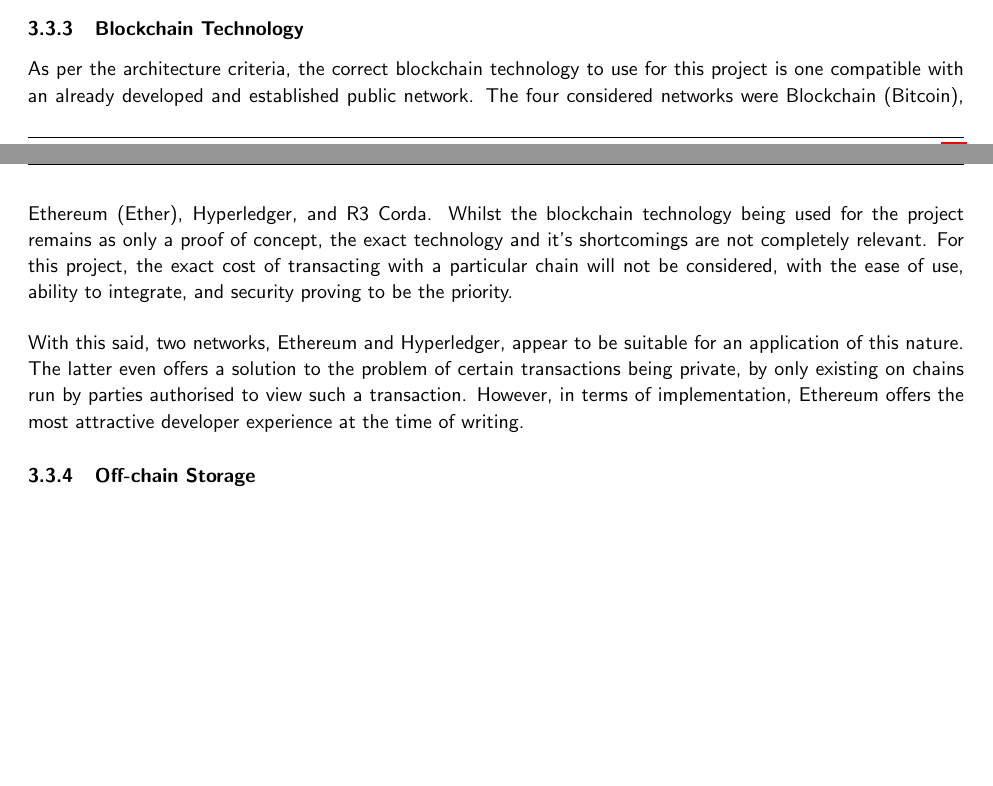
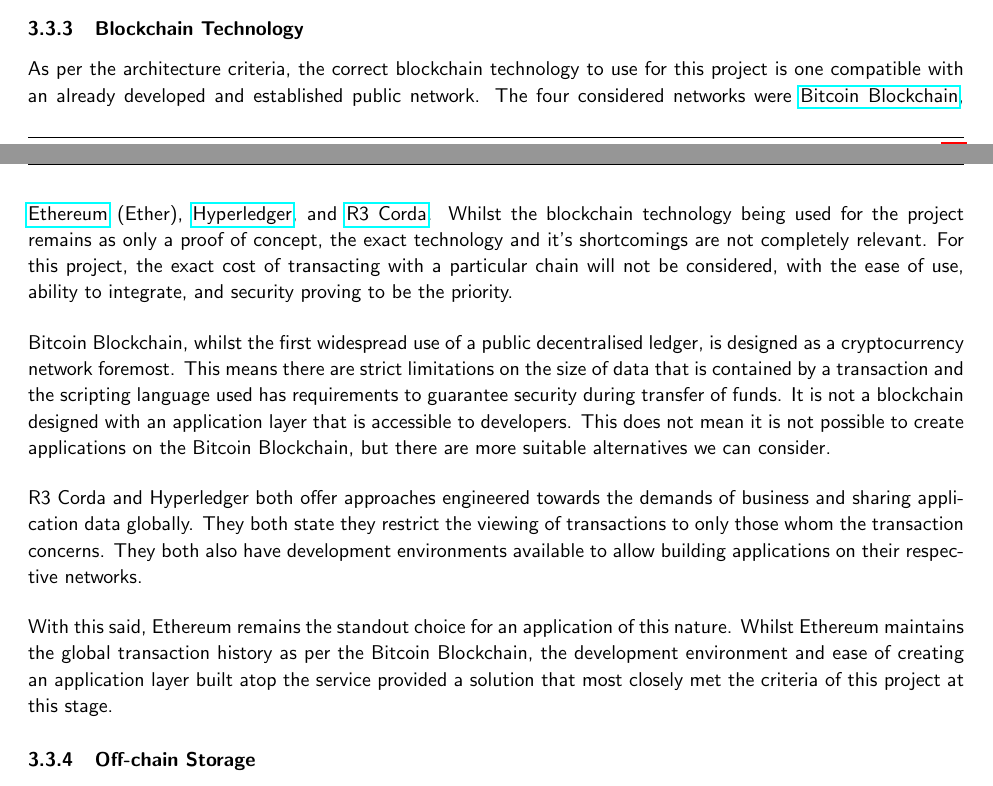
Before and after one commit to FreddieLindsey/private-distributed-data-paper, a LaTeX document (project.tex, which reads sections/design/architecture/02_building_a_decentralised_platform.tex): two parts of pages 20 and 21 of 26, joined at a grey line, cut so that both start at the same text, the shorter picture padded with empty space. Compiled offline with pdfLaTeX.

Commit message:
Update on Overleaf.

```diff
--- a/sections/design/architecture/02_building_a_decentralised_platform.tex
+++ b/sections/design/architecture/02_building_a_decentralised_platform.tex
@@ -4,12 +4,16 @@
 
 \subsubsection{Blockchain Technology}
 
-As per the architecture criteria, the correct blockchain technology to use for this project is one compatible with an already developed and established public network. The four considered networks were Blockchain (Bitcoin), Ethereum (Ether), Hyperledger, and R3 Corda. Whilst the blockchain technology being used for the project remains as only a proof of concept, the exact technology and it's shortcomings are not completely relevant. For this project, the exact cost of transacting with a particular chain will not be considered, with the ease of use, ability to integrate, and security proving to be the priority.
+As per the architecture criteria, the correct blockchain technology to use for this project is one compatible with an already developed and established public network. The four considered networks were \href{https://bitcoin.org/en/}{Bitcoin Blockchain}, \href{https://www.ethereum.org/}{Ethereum} (Ether), \href{https://www.hyperledger.org/}{Hyperledger}, and \href{https://www.corda.net/}{R3 Corda}. Whilst the blockchain technology being used for the project remains as only a proof of concept, the exact technology and it's shortcomings are not completely relevant. For this project, the exact cost of transacting with a particular chain will not be considered, with the ease of use, ability to integrate, and security proving to be the priority.
 
-With this said, two networks, Ethereum and Hyperledger, appear to be suitable for an application of this nature. The latter even offers a solution to the problem of certain transactions being private, by only existing on chains run by parties authorised to view such a transaction. However, in terms of implementation, Ethereum offers the most attractive developer experience at the time of writing.
+Bitcoin Blockchain, whilst the first widespread use of a public decentralised ledger, is designed as a cryptocurrency network foremost. This means there are strict limitations on the size of data that is contained by a transaction and the scripting language used has requirements to guarantee security during transfer of funds. It is not a blockchain designed with an application layer that is accessible to developers. This does not mean it is not possible to create applications on the Bitcoin Blockchain, but there are more suitable alternatives we can consider.
+
+R3 Corda and Hyperledger both offer approaches engineered towards the demands of business and sharing application data globally. They both state they restrict the viewing of transactions to only those whom the transaction concerns. They both also have development environments available to allow building applications on their respective networks.
+
+With this said, Ethereum remains the standout choice for an application of this nature. Whilst Ethereum maintains the global transaction history as per the Bitcoin Blockchain, the development environment and ease of creating an application layer built atop the service provided a solution that most closely met the criteria of this project at this stage.
+
+\subsubsection{Off-chain Storage}
 
 
 
-\subsubsection{Off-chain Storage}
-
 \subsubsection{Client Interface}
```
Also changed, not shown: sections/background/01_public_decentralised_ledgers.tex (+2 -0 lines).
